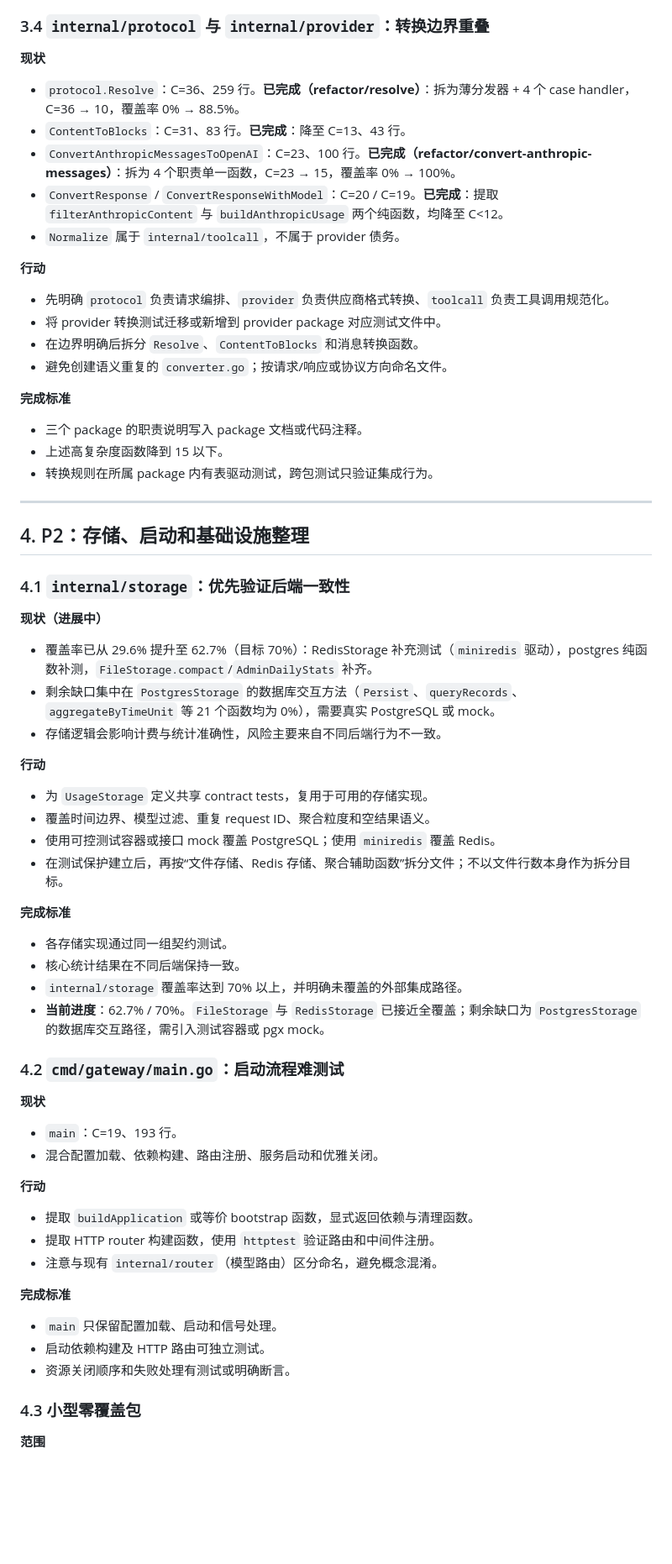
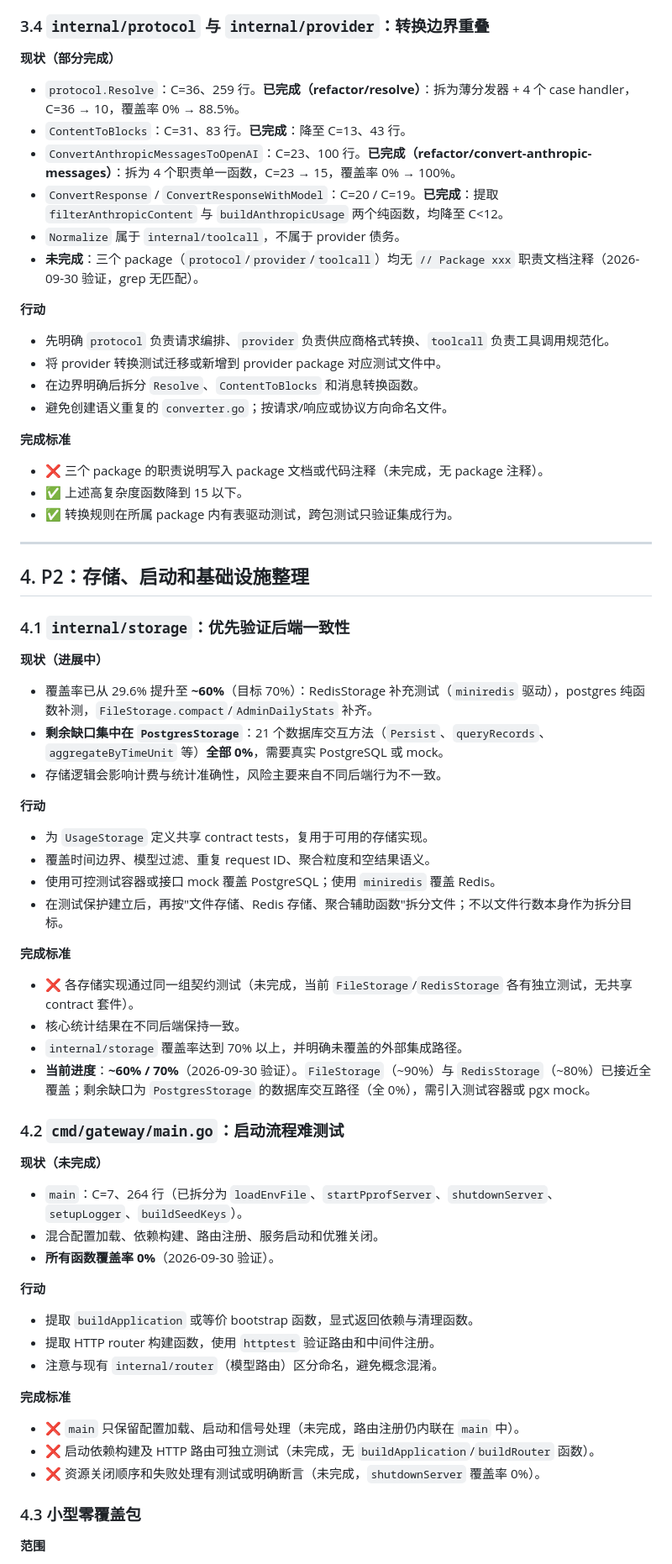
Before and after one commit to AaronRZH/llm-gateway, a Markdown page: DEBT.md, the part around one of its changes. Shown at 84% size. Drawn GitHub-style; blank space fills up the shorter version.

```diff
--- a/DEBT.md
+++ b/DEBT.md
@@ -276,13 +323,14 @@ P0 表示当前缺少足够回归保护，继续修改可能造成认证、协
 
 ### 3.4 `internal/protocol` 与 `internal/provider`：转换边界重叠
 
-**现状**
+**现状（部分完成）**
 
 - `protocol.Resolve`：C=36、259 行。**已完成（refactor/resolve）**：拆为薄分发器 + 4 个 case handler，C=36 → 10，覆盖率 0% → 88.5%。
 - `ContentToBlocks`：C=31、83 行。**已完成**：降至 C=13、43 行。
 - `ConvertAnthropicMessagesToOpenAI`：C=23、100 行。**已完成（refactor/convert-anthropic-messages）**：拆为 4 个职责单一函数，C=23 → 15，覆盖率 0% → 100%。
 - `ConvertResponse` / `ConvertResponseWithModel`：C=20 / C=19。**已完成**：提取 `filterAnthropicContent` 与 `buildAnthropicUsage` 两个纯函数，均降至 C<12。
 - `Normalize` 属于 `internal/toolcall`，不属于 provider 债务。
+- **未完成**：三个 package（`protocol`/`provider`/`toolcall`）均无 `// Package xxx` 职责文档注释（2026-09-30 验证，grep 无匹配）。
 
 **行动**
 
@@ -293,9 +341,9 @@ P0 表示当前缺少足够回归保护，继续修改可能造成认证、协
 
 **完成标准**
 
-- 三个 package 的职责说明写入 package 文档或代码注释。
-- 上述高复杂度函数降到 15 以下。
-- 转换规则在所属 package 内有表驱动测试，跨包测试只验证集成行为。
+- ❌ 三个 package 的职责说明写入 package 文档或代码注释（未完成，无 package 注释）。
+- ✅ 上述高复杂度函数降到 15 以下。
+- ✅ 转换规则在所属 package 内有表驱动测试，跨包测试只验证集成行为。
 
 ---
 
@@ -305,8 +353,8 @@ P0 表示当前缺少足够回归保护，继续修改可能造成认证、协
 
 **现状（进展中）**
 
-- 覆盖率已从 29.6% 提升至 62.7%（目标 70%）：RedisStorage 补充测试（`miniredis` 驱动），postgres 纯函数补测，`FileStorage.compact`/`AdminDailyStats` 补齐。
-- 剩余缺口集中在 `PostgresStorage` 的数据库交互方法（`Persist`、`queryRecords`、`aggregateByTimeUnit` 等 21 个函数均为 0%），需要真实 PostgreSQL 或 mock。
+- 覆盖率已从 29.6% 提升至 **~60%**（目标 70%）：RedisStorage 补充测试（`miniredis` 驱动），postgres 纯函数补测，`FileStorage.compact`/`AdminDailyStats` 补齐。
+- **剩余缺口集中在 `PostgresStorage`**：21 个数据库交互方法（`Persist`、`queryRecords`、`aggregateByTimeUnit` 等）**全部 0%**，需要真实 PostgreSQL 或 mock。
 - 存储逻辑会影响计费与统计准确性，风险主要来自不同后端行为不一致。
 
 **行动**
@@ -314,21 +362,22 @@ P0 表示当前缺少足够回归保护，继续修改可能造成认证、协
 - 为 `UsageStorage` 定义共享 contract tests，复用于可用的存储实现。
 - 覆盖时间边界、模型过滤、重复 request ID、聚合粒度和空结果语义。
 - 使用可控测试容器或接口 mock 覆盖 PostgreSQL；使用 `miniredis` 覆盖 Redis。
-- 在测试保护建立后，再按“文件存储、Redis 存储、聚合辅助函数”拆分文件；不以文件行数本身作为拆分目标。
+- 在测试保护建立后，再按"文件存储、Redis 存储、聚合辅助函数"拆分文件；不以文件行数本身作为拆分目标。
 
 **完成标准**
 
-- 各存储实现通过同一组契约测试。
+- ❌ 各存储实现通过同一组契约测试（未完成，当前 `FileStorage`/`RedisStorage` 各有独立测试，无共享 contract 套件）。
 - 核心统计结果在不同后端保持一致。
 - `internal/storage` 覆盖率达到 70% 以上，并明确未覆盖的外部集成路径。
-- **当前进度**：62.7% / 70%。`FileStorage` 与 `RedisStorage` 已接近全覆盖；剩余缺口为 `PostgresStorage` 的数据库交互路径，需引入测试容器或 pgx mock。
+- **当前进度**：**~60% / 70%**（2026-09-30 验证）。`FileStorage`（~90%）与 `RedisStorage`（~80%）已接近全覆盖；剩余缺口为 `PostgresStorage` 的数据库交互路径（全 0%），需引入测试容器或 pgx mock。
 
 ### 4.2 `cmd/gateway/main.go`：启动流程难测试
 
-**现状**
+**现状（未完成）**
 
-- `main`：C=19、193 行。
+- `main`：C=7、264 行（已拆分为 `loadEnvFile`、`startPprofServer`、`shutdownServer`、`setupLogger`、`buildSeedKeys`）。
 - 混合配置加载、依赖构建、路由注册、服务启动和优雅关闭。
+- **所有函数覆盖率 0%**（2026-09-30 验证）。
 
 **行动**
 
@@ -338,9 +387,9 @@ P0 表示当前缺少足够回归保护，继续修改可能造成认证、协
 
 **完成标准**
 
-- `main` 只保留配置加载、启动和信号处理。
-- 启动依赖构建及 HTTP 路由可独立测试。
-- 资源关闭顺序和失败处理有测试或明确断言。
+- ❌ `main` 只保留配置加载、启动和信号处理（未完成，路由注册仍内联在 `main` 中）。
+- ❌ 启动依赖构建及 HTTP 路由可独立测试（未完成，无 `buildApplication`/`buildRouter` 函数）。
+- ❌ 资源关闭顺序和失败处理有测试或明确断言（未完成，`shutdownServer` 覆盖率 0%）。
 
 ### 4.3 小型零覆盖包
 
```
Also changed, not shown: other parts of DEBT.md (+102 -19 lines).
